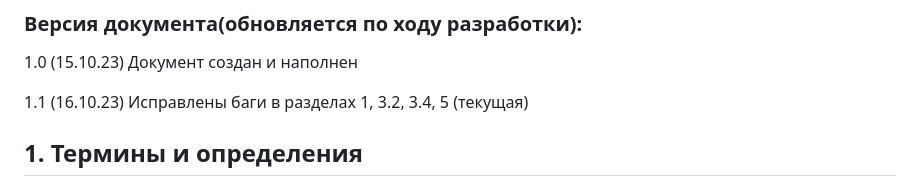
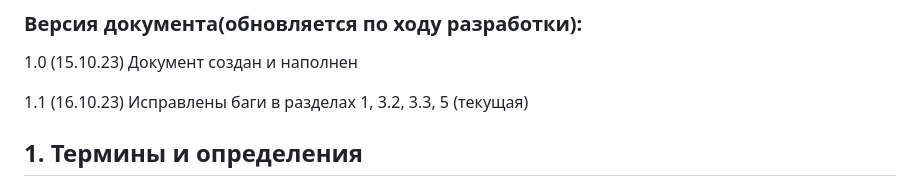
Before and after one commit to Smo7e/Game, a Markdown page: documents/TZ.md, the part around the change. GitHub-like rendering.

```diff
--- a/documents/TZ.md
+++ b/documents/TZ.md
@@ -27,7 +27,7 @@
 ### Версия документа(обновляется по ходу разработки):
 1.0 (15.10.23) Документ создан и наполнен
 
-1.1 (16.10.23) Исправлены баги в разделах 1, 3.2, 3.4, 5 (текущая)
+1.1 (16.10.23) Исправлены баги в разделах 1, 3.2, 3.3, 5 (текущая)
 
 ## 1. Термины и определения
 - Игрок – пользователь, вошедший в игру
```
